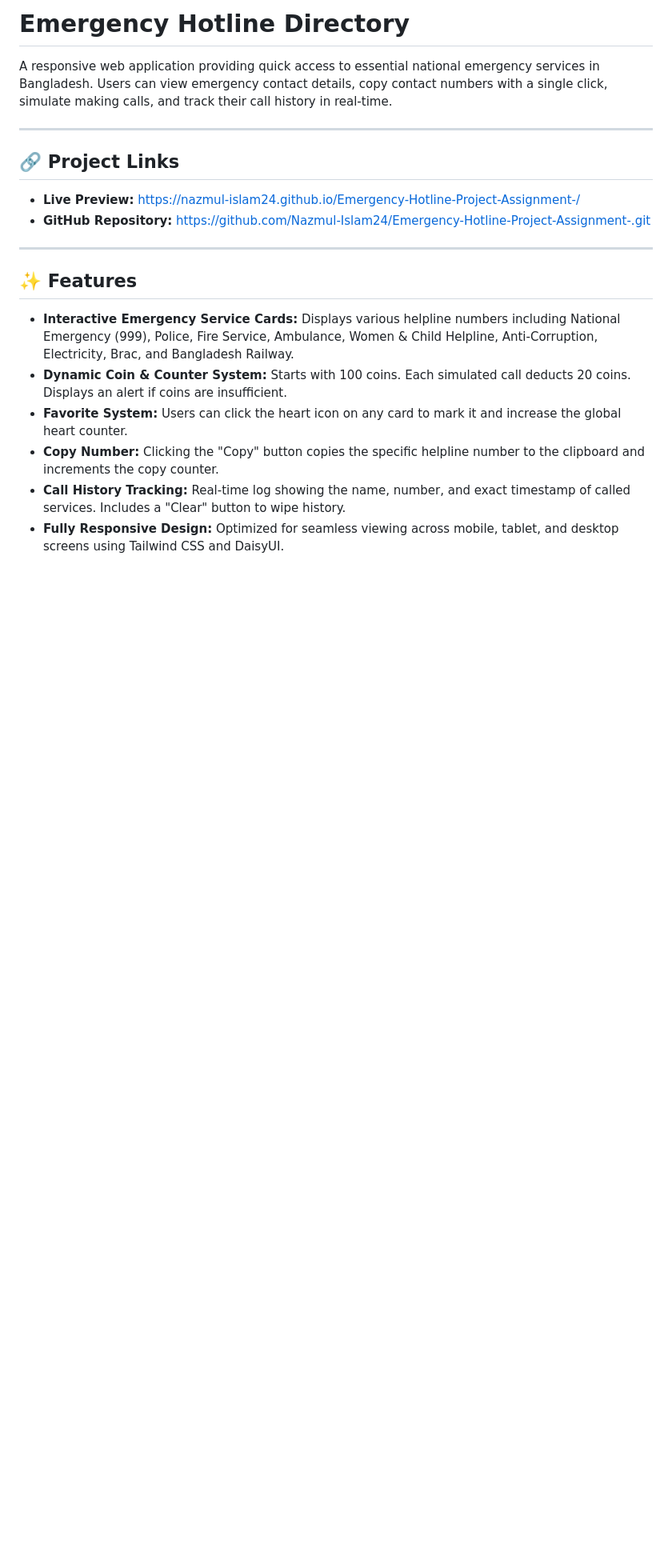
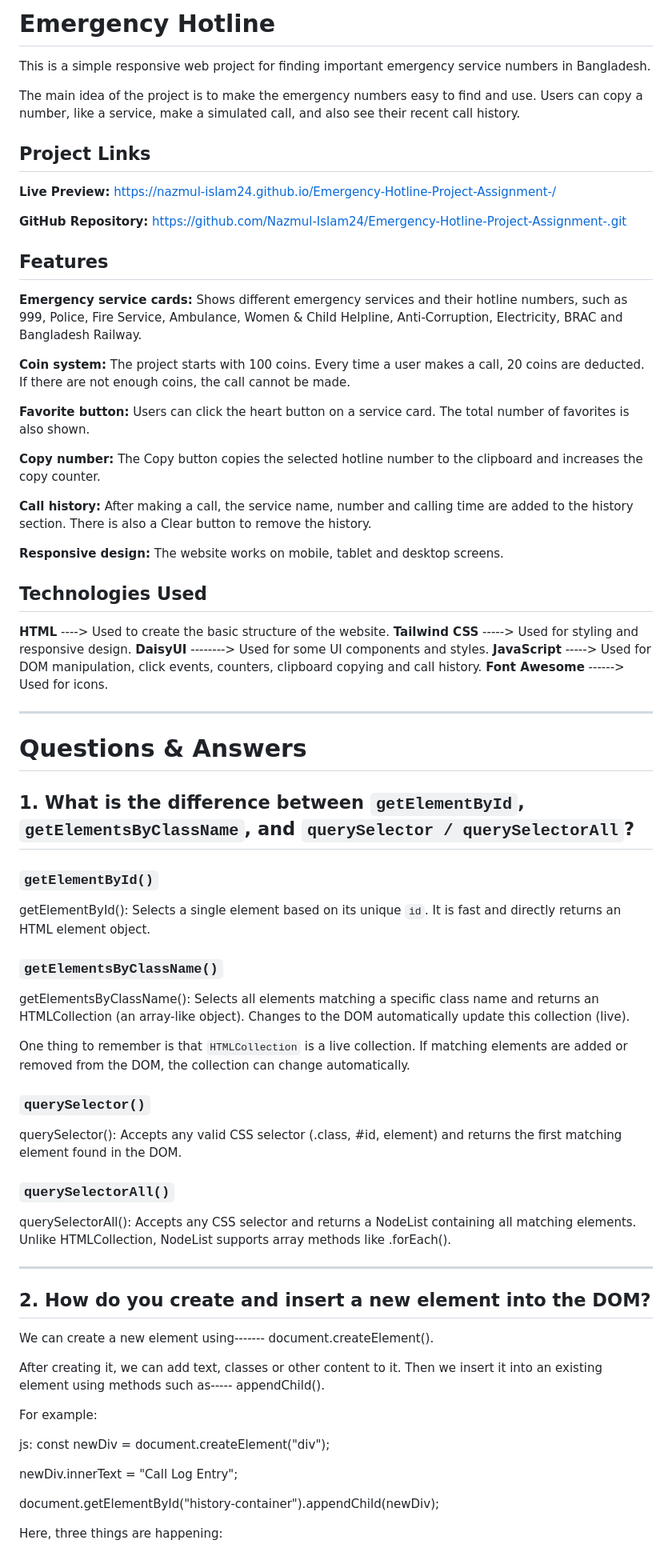
Before and after one commit to Nazmul-Islam24/Emergency-Hotline-Project-Assignment-, a Markdown page: README.md, the part around one of its changes. Shown at 80% size. Drawn GitHub-style; blank space fills up the shorter version.

Commit message:
Revise README for clarity and detail
Updated the README to enhance project description, features, and technology stack details.

```diff
--- a/README.md
+++ b/README.md
@@ -1,21 +1,77 @@
-# Emergency Hotline Directory
+# Emergency Hotline
 
-A responsive web application providing quick access to essential national emergency services in Bangladesh. Users can view emergency contact details, copy contact numbers with a single click, simulate making calls, and track their call history in real-time.
+This is a simple responsive web project for finding important emergency service numbers in Bangladesh.
+
+The main idea of the project is to make the emergency numbers easy to find and use. Users can copy a number, like a service, make a simulated call, and also see their recent call history.
+
+## Project Links
+
+**Live Preview:** https://nazmul-islam24.github.io/Emergency-Hotline-Project-Assignment-/
+
+**GitHub Repository:** https://github.com/Nazmul-Islam24/Emergency-Hotline-Project-Assignment-.git
+
+## Features
+
+**Emergency service cards:** Shows different emergency services and their hotline numbers, such as 999, Police, Fire Service, Ambulance, Women & Child Helpline, Anti-Corruption, Electricity, BRAC and Bangladesh Railway.
+
+**Coin system:** The project starts with 100 coins. Every time a user makes a call, 20 coins are deducted. If there are not enough coins, the call cannot be made.
+
+**Favorite button:** Users can click the heart button on a service card. The total number of favorites is also shown.
+
+**Copy number:** The Copy button copies the selected hotline number to the clipboard and increases the copy counter.
+
+**Call history:** After making a call, the service name, number and calling time are added to the history section. There is also a Clear button to remove the history.
+
+**Responsive design:** The website works on mobile, tablet and desktop screens.
+
+## Technologies Used
+
+**HTML** ----> Used to create the basic structure of the website.
+**Tailwind CSS** -----> Used for styling and responsive design.
+**DaisyUI** --------> Used for some UI components and styles.
+**JavaScript** -----> Used for DOM manipulation, click events, counters, clipboard copying and call history.
+**Font Awesome** ------> Used for icons.
 
 ---
 
-## 🔗 Project Links
+# Questions & Answers
 
-- **Live Preview:** https://nazmul-islam24.github.io/Emergency-Hotline-Project-Assignment-/
-- **GitHub Repository:** https://github.com/Nazmul-Islam24/Emergency-Hotline-Project-Assignment-.git
+## 1. What is the difference between `getElementById`, `getElementsByClassName`, and `querySelector / querySelectorAll`?
+
+### `getElementById()`
+
+getElementById(): Selects a single element based on its unique `id`. It is fast and directly returns an HTML element object.
+
+### `getElementsByClassName()`
+
+getElementsByClassName(): Selects all elements matching a specific class name and returns an HTMLCollection (an array-like object). Changes to the DOM automatically update this collection (live).
+
+One thing to remember is that `HTMLCollection` is a live collection. If matching elements are added or removed from the DOM, the collection can change automatically.
+
+### `querySelector()`
+
+querySelector(): Accepts any valid CSS selector (.class, #id, element) and returns the first matching element found in the DOM.
+
+### `querySelectorAll()`
+
+querySelectorAll(): Accepts any CSS selector and returns a NodeList containing all matching elements. Unlike HTMLCollection, NodeList supports array methods like .forEach().
 
 ---
 
-## ✨ Features
+## 2. How do you create and insert a new element into the DOM?
 
-- **Interactive Emergency Service Cards:** Displays various helpline numbers including National Emergency (999), Police, Fire Service, Ambulance, Women & Child Helpline, Anti-Corruption, Electricity, Brac, and Bangladesh Railway.
-- **Dynamic Coin & Counter System:** Starts with 100 coins. Each simulated call deducts 20 coins. Displays an alert if coins are insufficient.
-- **Favorite System:** Users can click the heart icon on any card to mark it and increase the global heart counter.
-- **Copy Number:** Clicking the "Copy" button copies the specific helpline number to the clipboard and increments the copy counter.
-- **Call History Tracking:** Real-time log showing the name, number, and exact timestamp of called services. Includes a "Clear" button to wipe history.
-- **Fully Responsive Design:** Optimized for seamless viewing across mobile, tablet, and desktop screens using Tailwind CSS and DaisyUI.
+We can create a new element using------- document.createElement().
+
+After creating it, we can add text, classes or other content to it. Then we insert it into an existing element using methods such as----- appendChild().
+
+For example:
+
+js:
+const newDiv = document.createElement("div");
+
+newDiv.innerText = "Call Log Entry";
+
+document.getElementById("history-container").appendChild(newDiv);
+
+Here, three things are happening:
+
```
Also changed, not shown: other parts of README.md (+92 -22 lines).
